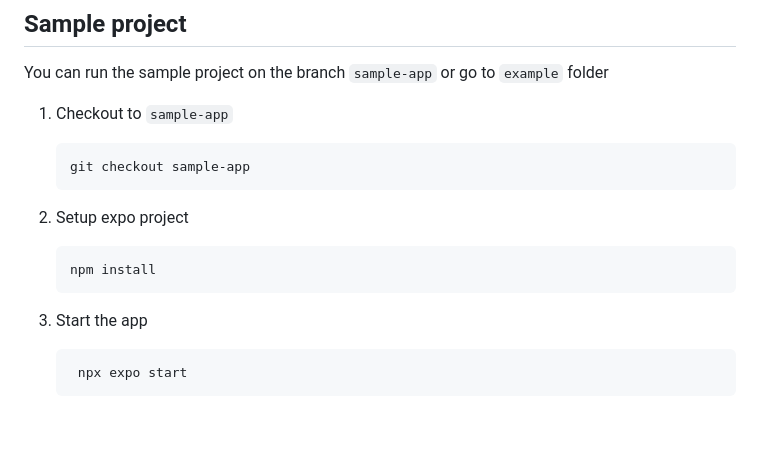
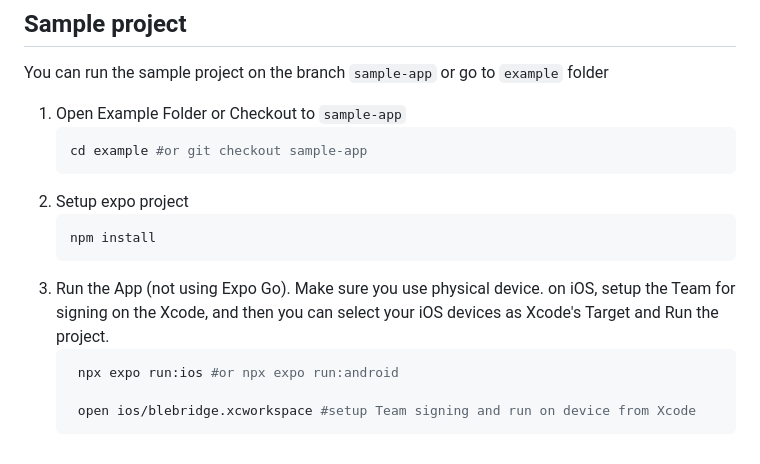
Before and after one commit to mryusuf/ble-scan-module, a Markdown page: README.md, the part around the change. Rendered like a GitHub page; blank space fills up the shorter version.

Commit message:
update Readme for sample project

````diff
--- a/README.md
+++ b/README.md
@@ -95,16 +95,18 @@ To Integrate this module to your React Native Project
 
 You can run the sample project on the branch `sample-app` or go to `example` folder
 
-1. Checkout to `sample-app`
+1. Open Example Folder or Checkout to `sample-app`
    ```bash
-   git checkout sample-app
+   cd example #or git checkout sample-app
    ```
 2. Setup expo project
    ```bash
    npm install
    ```
-3. Start the app
+3. Run the App (not using Expo Go). Make sure you use physical device.
+   on iOS, setup the Team for signing on the Xcode, and then you can select your iOS devices as Xcode's Target and Run the project.
+   ```bash
+    npx expo run:ios #or npx expo run:android
 
-   ```bash
-    npx expo start
+    open ios/blebridge.xcworkspace #setup Team signing and run on device from Xcode
    ```
````
